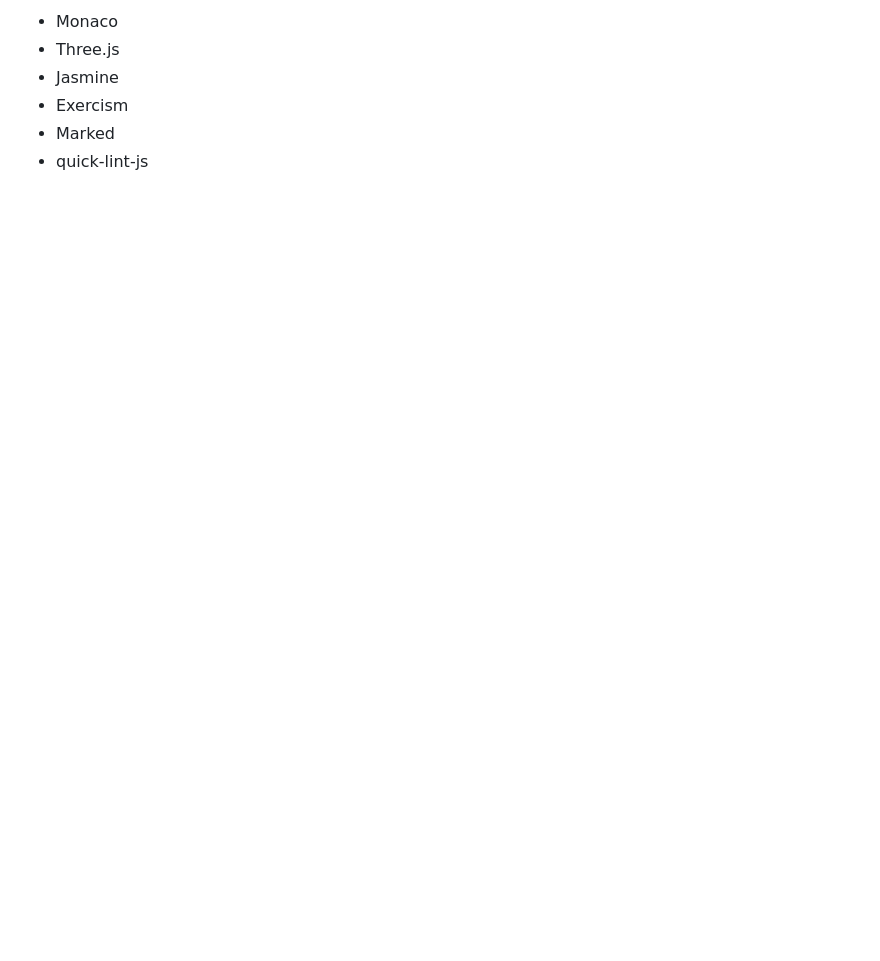
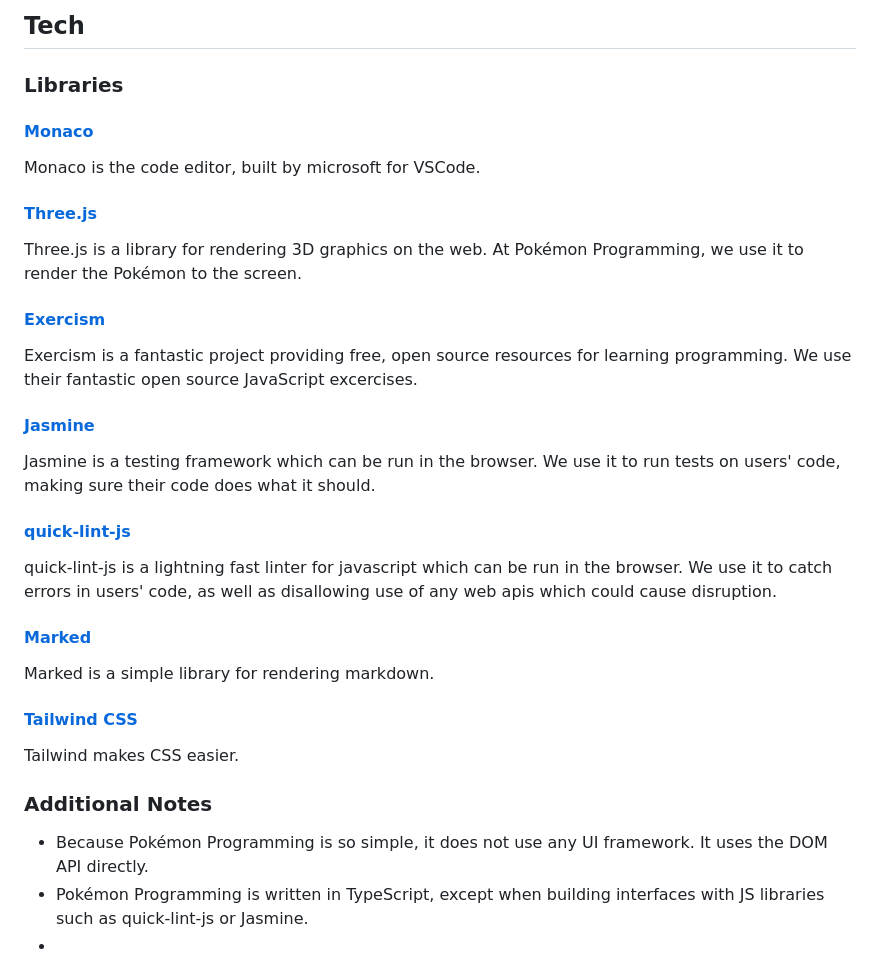
Before and after one commit to KooShnoo/jsproj, a Markdown page: README.md, the part around the change printed below. GitHub-like rendering; blank space fills up the shorter version.

```diff
--- a/README.md
+++ b/README.md
@@ -18,7 +27,33 @@ Read the errors that the tests provide to help see why your code won't work.
 
-- Monaco
-- Three.js
-- Jasmine
-- Exercism
-- Marked
-- quick-lint-js
+## Tech
+### Libraries
+
+#### [Monaco](https://microsoft.github.io/monaco-editor/)
+Monaco is the code editor, built by microsoft for VSCode.
+
+#### [Three.js](https://threejs.org/)
+Three.js is a library for rendering 3D graphics on the web. At Pokémon Programming, we use it to render the Pokémon to
+the screen.
+
+#### [Exercism](https://github.com/exercism/javascript)
+Exercism is a fantastic project providing free, open source resources for learning programming. We use their fantastic
+open source JavaScript excercises.
+
+#### [Jasmine](https://jasmine.github.io/)
+Jasmine is a testing framework which can be run in the browser. We use it to run tests on users' code,
+making sure their code does what it should.
+
+#### [quick-lint-js](https://quick-lint-js.com/)
+quick-lint-js is a lightning fast linter for javascript which can be run in the browser. We use it to catch errors in
+users' code, as well as disallowing use of any web apis which could cause disruption.
+
+#### [Marked](https://marked.js.org/)
+Marked is a simple library for rendering markdown.
+#### [Tailwind CSS](https://tailwindcss.com/)
+Tailwind makes CSS easier.
+
+### Additional Notes
+- Because Pokémon Programming is so simple, it does not use any UI framework. It uses the DOM API directly.
+- Pokémon Programming is written in TypeScript, except when building interfaces with JS libraries such as quick-lint-js
+or Jasmine.
+-
```
Also changed, not shown: other parts of README.md (+22 -13 lines), public/sc.png (added), 1 other file.
